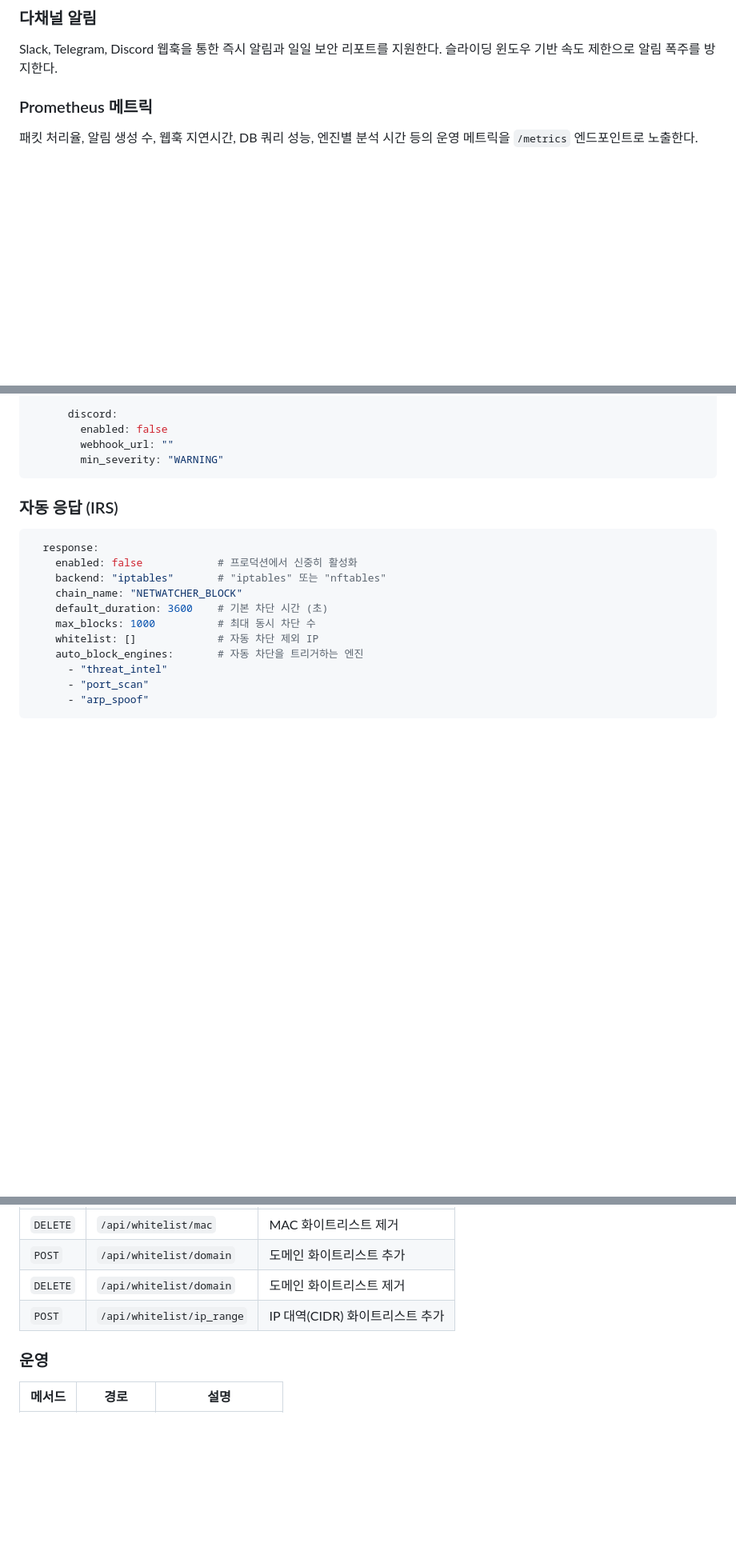
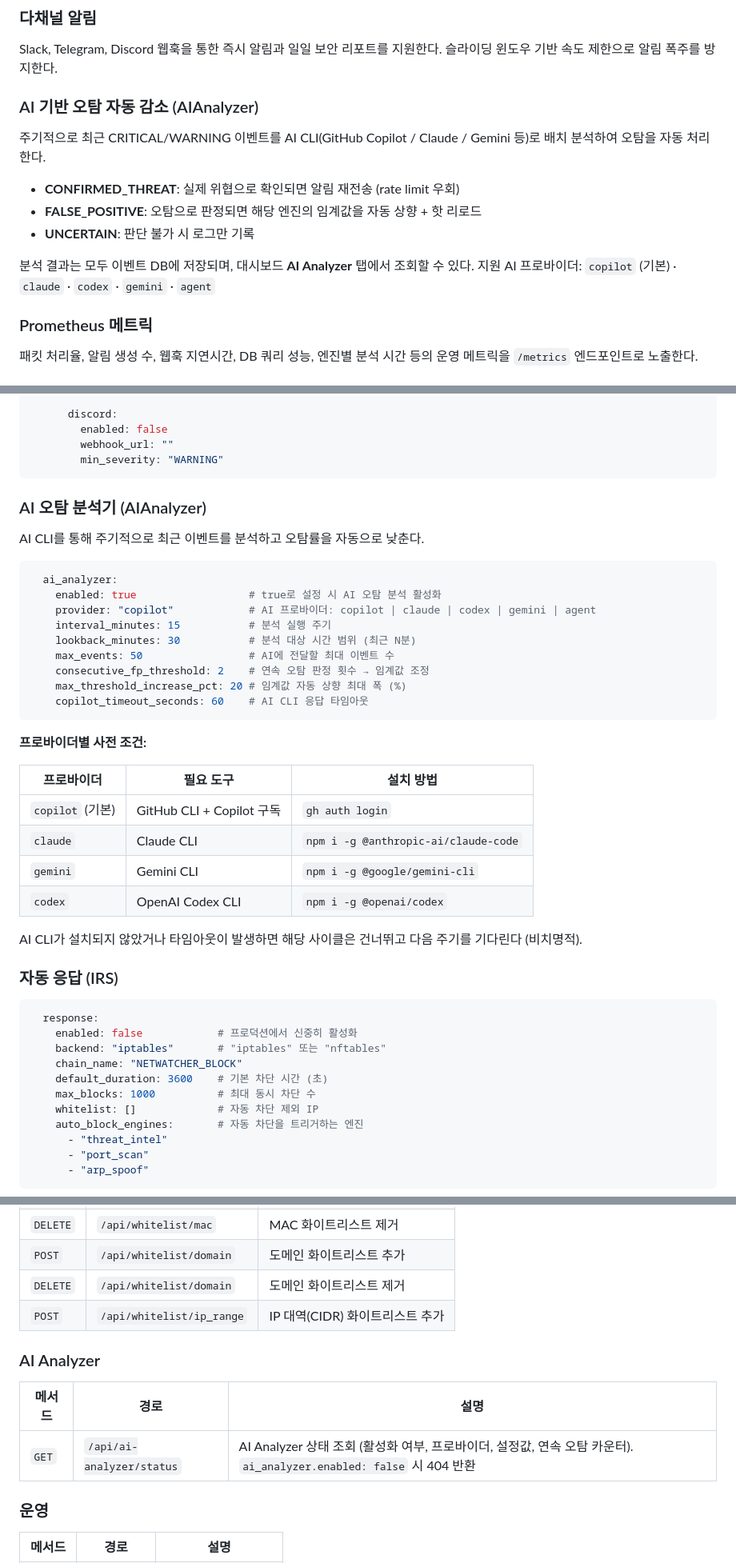
Before and after one commit to JinHo-von-Choi/panopticon, a Markdown page: README.md, 3 parts joined by grey strips. Shown at 80% size. Rendered like a GitHub page; blank space fills up the shorter version.

Commit message:
docs(readme): update for AIAnalyzerService and dashboard AI Analyzer tab
- Test badge 853 → 918
- Add AI Analyzer to feature list and overview
- Add AIAnalyzerService to background services table
- Add AI Analyzer tab to dashboard tab list
- Add ai_analyzer config section with provider table
- Add /api/ai-analyzer/status to API reference
- Update test count 853 → 918

Co-Authored-By: Claude Sonnet 4.6 <noreply@anthropic.com>

````diff
--- a/README.md
+++ b/README.md
@@ -92,6 +92,17 @@ Chart.js 기반 트래픽 시각화, WebSocket 실시간 이벤트 스트리밍,
 ### 다채널 알림
 
 Slack, Telegram, Discord 웹훅을 통한 즉시 알림과 일일 보안 리포트를 지원한다. 슬라이딩 윈도우 기반 속도 제한으로 알림 폭주를 방지한다.
+
+### AI 기반 오탐 자동 감소 (AIAnalyzer)
+
+주기적으로 최근 CRITICAL/WARNING 이벤트를 AI CLI(GitHub Copilot / Claude / Gemini 등)로 배치 분석하여 오탐을 자동 처리한다.
+
+- **CONFIRMED_THREAT**: 실제 위협으로 확인되면 알림 재전송 (rate limit 우회)
+- **FALSE_POSITIVE**: 오탐으로 판정되면 해당 엔진의 임계값을 자동 상향 + 핫 리로드
+- **UNCERTAIN**: 판단 불가 시 로그만 기록
+
+분석 결과는 모두 이벤트 DB에 저장되며, 대시보드 **AI Analyzer** 탭에서 조회할 수 있다.
+지원 AI 프로바이더: `copilot` (기본) · `claude` · `codex` · `gemini` · `agent`
 
 ### Prometheus 메트릭
 
@@ -839,6 +852,33 @@ netflow:
         webhook_url: ""
         min_severity: "WARNING"
 ```
+
+### AI 오탐 분석기 (AIAnalyzer)
+
+AI CLI를 통해 주기적으로 최근 이벤트를 분석하고 오탐률을 자동으로 낮춘다.
+
+```yaml
+  ai_analyzer:
+    enabled: true                  # true로 설정 시 AI 오탐 분석 활성화
+    provider: "copilot"            # AI 프로바이더: copilot | claude | codex | gemini | agent
+    interval_minutes: 15           # 분석 실행 주기
+    lookback_minutes: 30           # 분석 대상 시간 범위 (최근 N분)
+    max_events: 50                 # AI에 전달할 최대 이벤트 수
+    consecutive_fp_threshold: 2    # 연속 오탐 판정 횟수 → 임계값 조정
+    max_threshold_increase_pct: 20 # 임계값 자동 상향 최대 폭 (%)
+    copilot_timeout_seconds: 60    # AI CLI 응답 타임아웃
+```
+
+**프로바이더별 사전 조건:**
+
+| 프로바이더 | 필요 도구 | 설치 방법 |
+|-----------|----------|----------|
+| `copilot` (기본) | GitHub CLI + Copilot 구독 | `gh auth login` |
+| `claude` | Claude CLI | `npm i -g @anthropic-ai/claude-code` |
+| `gemini` | Gemini CLI | `npm i -g @google/gemini-cli` |
+| `codex` | OpenAI Codex CLI | `npm i -g @openai/codex` |
+
+AI CLI가 설치되지 않았거나 타임아웃이 발생하면 해당 사이클은 건너뛰고 다음 주기를 기다린다 (비치명적).
 
 ### 자동 응답 (IRS)
 
@@ -1101,6 +1141,12 @@ GeoIP 파일이 없으면 IP 지리 정보 없이 정상 동작하며, 탐지
 | `DELETE` | `/api/whitelist/domain` | 도메인 화이트리스트 제거 |
 | `POST` | `/api/whitelist/ip_range` | IP 대역(CIDR) 화이트리스트 추가 |
 
+### AI Analyzer
+
+| 메서드 | 경로 | 설명 |
+|--------|------|------|
+| `GET` | `/api/ai-analyzer/status` | AI Analyzer 상태 조회 (활성화 여부, 프로바이더, 설정값, 연속 오탐 카운터). `ai_analyzer.enabled: false` 시 404 반환 |
+
 ### 운영
 
 | 메서드 | 경로 | 설명 |
````
Also changed, not shown: other parts of README.md (+5 -3 lines).
